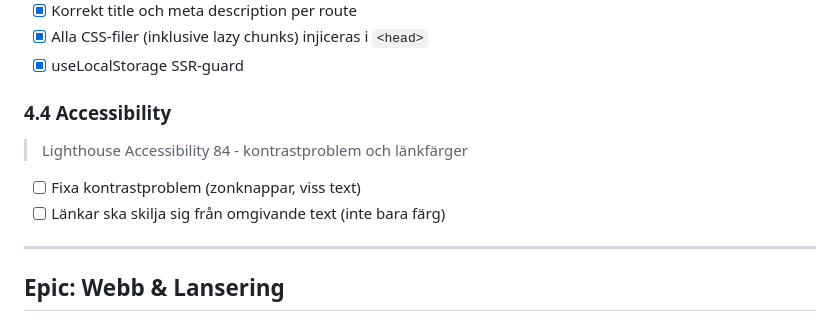
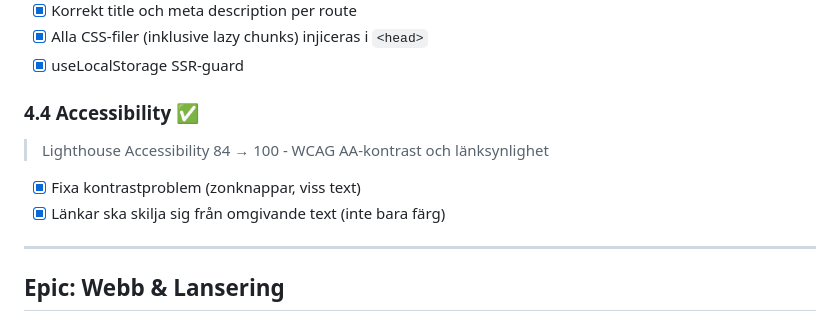
Before and after one commit to jarnesjo/odlingsguiden, a Markdown page: docs/ROADMAP.md, the part around the change. Drawn GitHub-style.

Commit message:
docs(roadmap): mark 4.4 Accessibility as complete
Co-Authored-By: Claude Opus 4.6 <noreply@anthropic.com>

```diff
--- a/docs/ROADMAP.md
+++ b/docs/ROADMAP.md
@@ -274,12 +274,12 @@ Eget prerender-script (inga extra deps) med React 19 `prerender()` API och `Stat
 - [x] Alla CSS-filer (inklusive lazy chunks) injiceras i `<head>`
 - [x] useLocalStorage SSR-guard
 
-### 4.4 Accessibility
+### 4.4 Accessibility ✅
 
-> Lighthouse Accessibility 84 - kontrastproblem och länkfärger
+> Lighthouse Accessibility 84 → 100 - WCAG AA-kontrast och länksynlighet
 
-- [ ] Fixa kontrastproblem (zonknappar, viss text)
-- [ ] Länkar ska skilja sig från omgivande text (inte bara färg)
+- [x] Fixa kontrastproblem (zonknappar, viss text)
+- [x] Länkar ska skilja sig från omgivande text (inte bara färg)
 
 ---
 
```
